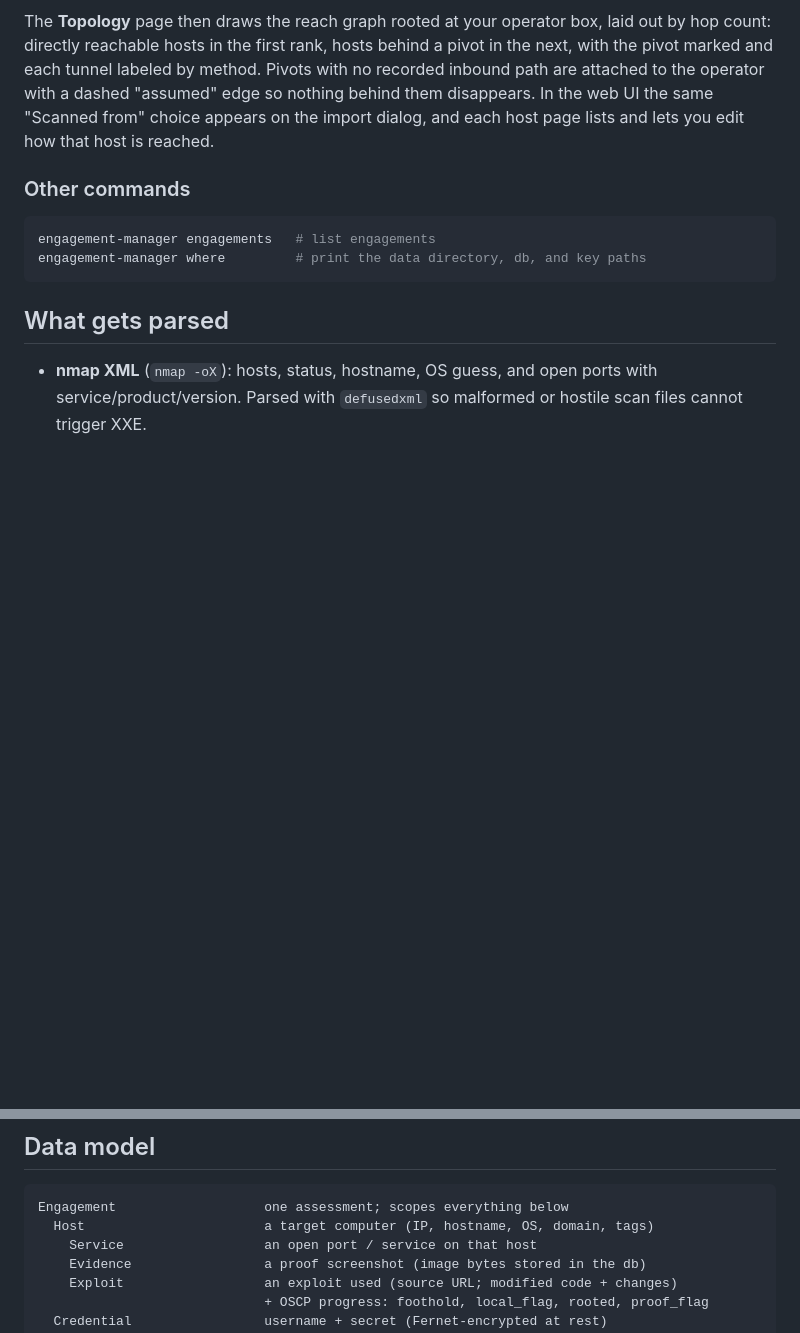
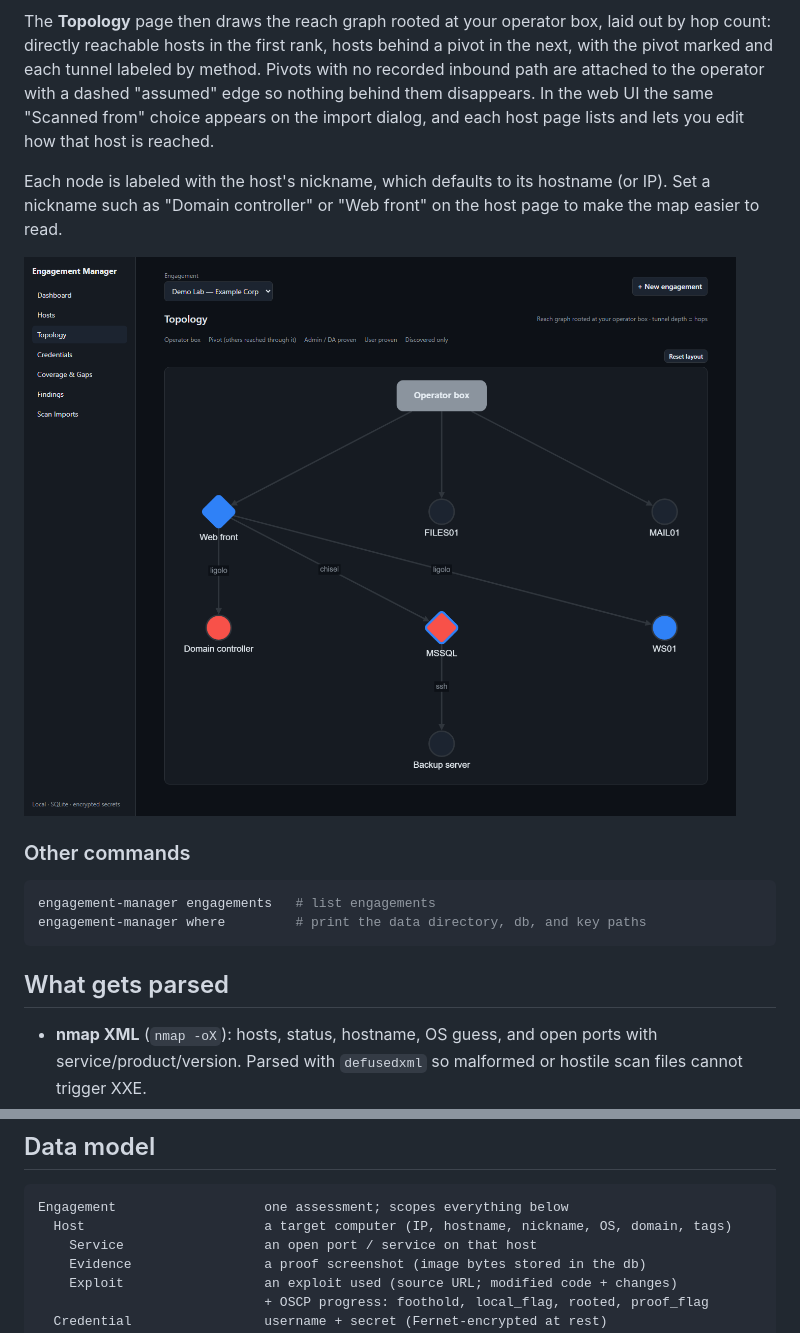
Before and after one commit to wjacobf0/EngagementManager, a Markdown page: README.md, 2 parts joined by grey strips. GitHub-like rendering; pictures changed too: docs/topology.png (added); blank space fills up the shorter version.

Commit message:
Updated readme and added image.

````diff
--- a/README.md
+++ b/README.md
@@ -137,6 +137,12 @@ Pivots with no recorded inbound path are attached to the operator with a dashed
 "Scanned from" choice appears on the import dialog, and each host page lists and
 lets you edit how that host is reached.
 
+Each node is labeled with the host's nickname, which defaults to its hostname
+(or IP). Set a nickname such as "Domain controller" or "Web front" on the host
+page to make the map easier to read.
+
+![Topology page showing the operator box, a pivot, and hosts reached through ligolo, chisel, and ssh tunnels](docs/topology.png)
+
 ### Other commands
 
 ```bash
@@ -208,7 +214,7 @@ one place so you can pull it into your own report template.
 
 ```
 Engagement                   one assessment; scopes everything below
-  Host                       a target computer (IP, hostname, OS, domain, tags)
+  Host                       a target computer (IP, hostname, nickname, OS, domain, tags)
     Service                  an open port / service on that host
     Evidence                 a proof screenshot (image bytes stored in the db)
     Exploit                  an exploit used (source URL; modified code + changes)
````
